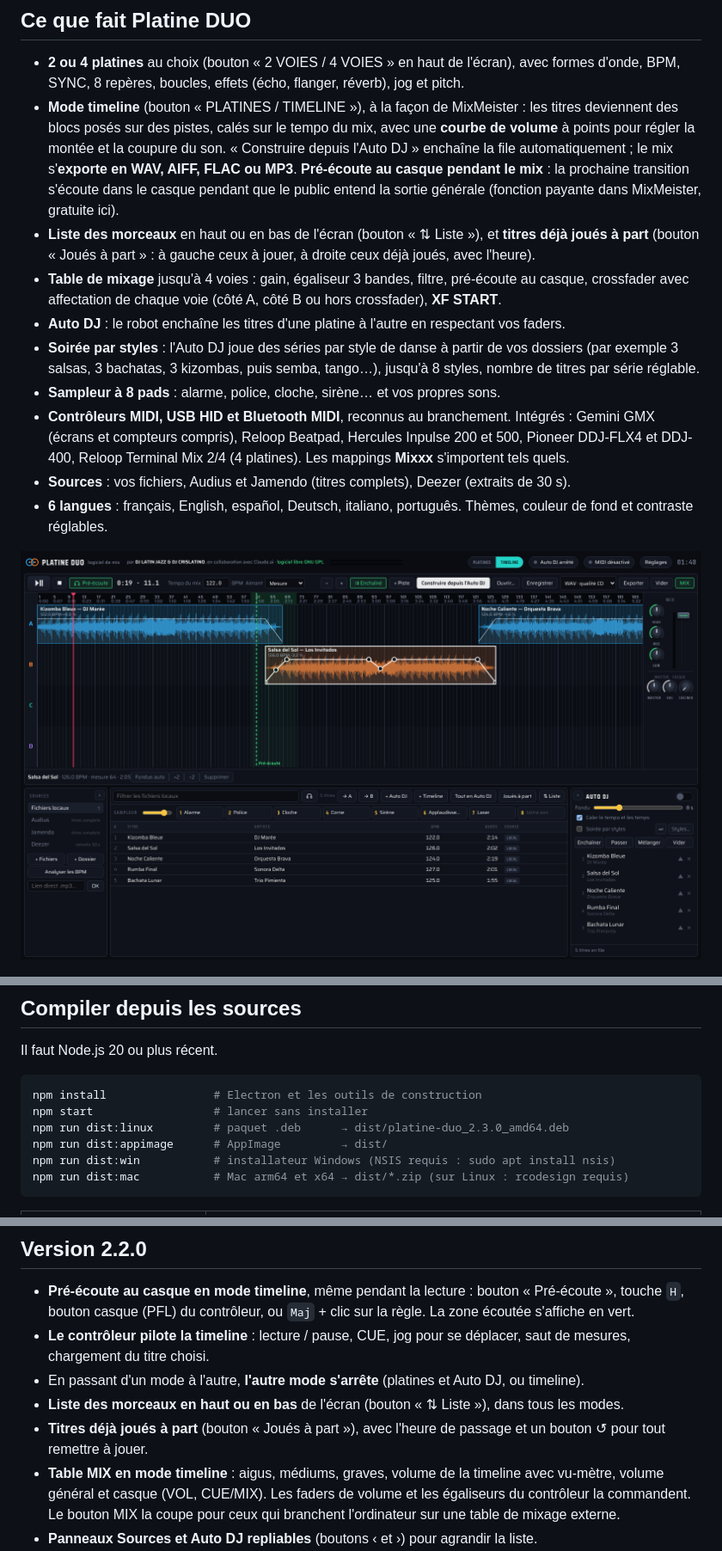
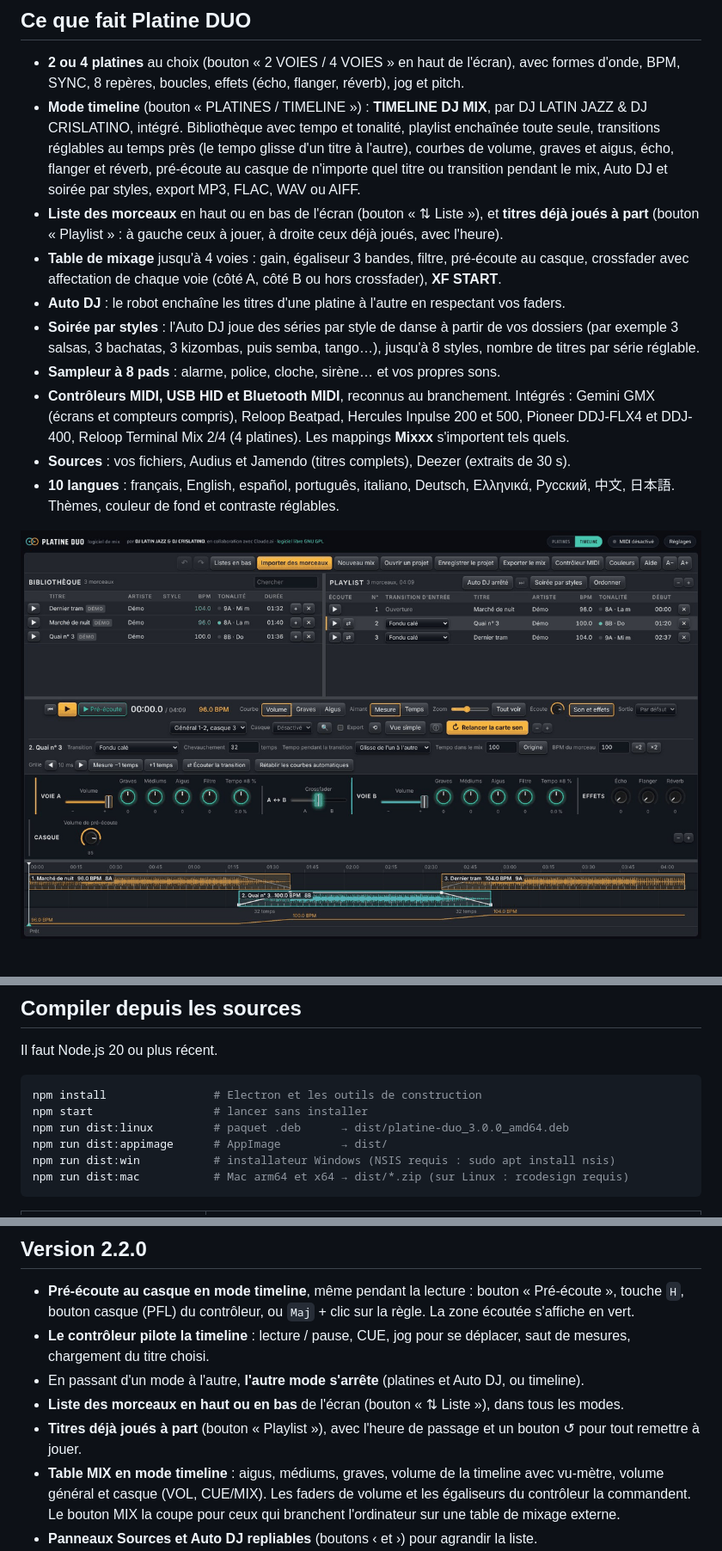
Before and after one commit to Deltapassion/Platine-Duo, a Markdown page: README.md, 3 parts joined by grey strips. Shown at 86% size. GitHub-like rendering; pictures changed too: docs/captures/timeline-fr.png.

````diff
--- a/README.md
+++ b/README.md
@@ -26,15 +28,15 @@ Free software licensed under the **GNU GPL version 2 or later**. Contact: deltap
 ## Ce que fait Platine DUO
 
 - **2 ou 4 platines** au choix (bouton « 2 VOIES / 4 VOIES » en haut de l'écran), avec formes d'onde, BPM, SYNC, 8 repères, boucles, effets (écho, flanger, réverb), jog et pitch.
-- **Mode timeline** (bouton « PLATINES / TIMELINE »), à la façon de MixMeister : les titres deviennent des blocs posés sur des pistes, calés sur le tempo du mix, avec une **courbe de volume** à points pour régler la montée et la coupure du son. « Construire depuis l'Auto DJ » enchaîne la file automatiquement ; le mix s'**exporte en WAV, AIFF, FLAC ou MP3**. **Pré-écoute au casque pendant le mix** : la prochaine transition s'écoute dans le casque pendant que le public entend la sortie générale (fonction payante dans MixMeister, gratuite ici).
-- **Liste des morceaux** en haut ou en bas de l'écran (bouton « ⇅ Liste »), et **titres déjà joués à part** (bouton « Joués à part » : à gauche ceux à jouer, à droite ceux déjà joués, avec l'heure).
+- **Mode timeline** (bouton « PLATINES / TIMELINE ») : **TIMELINE DJ MIX**, par DJ LATIN JAZZ & DJ CRISLATINO, intégré. Bibliothèque avec tempo et tonalité, playlist enchaînée toute seule, transitions réglables au temps près (le tempo glisse d'un titre à l'autre), courbes de volume, graves et aigus, écho, flanger et réverb, pré-écoute au casque de n'importe quel titre ou transition pendant le mix, Auto DJ et soirée par styles, export MP3, FLAC, WAV ou AIFF.
+- **Liste des morceaux** en haut ou en bas de l'écran (bouton « ⇅ Liste »), et **titres déjà joués à part** (bouton « Playlist » : à gauche ceux à jouer, à droite ceux déjà joués, avec l'heure).
 - **Table de mixage** jusqu'à 4 voies : gain, égaliseur 3 bandes, filtre, pré-écoute au casque, crossfader avec affectation de chaque voie (côté A, côté B ou hors crossfader), **XF START**.
 - **Auto DJ** : le robot enchaîne les titres d'une platine à l'autre en respectant vos faders.
 - **Soirée par styles** : l'Auto DJ joue des séries par style de danse à partir de vos dossiers (par exemple 3 salsas, 3 bachatas, 3 kizombas, puis semba, tango…), jusqu'à 8 styles, nombre de titres par série réglable.
 - **Sampleur à 8 pads** : alarme, police, cloche, sirène… et vos propres sons.
 - **Contrôleurs MIDI, USB HID et Bluetooth MIDI**, reconnus au branchement. Intégrés : Gemini GMX (écrans et compteurs compris), Reloop Beatpad, Hercules Inpulse 200 et 500, Pioneer DDJ-FLX4 et DDJ-400, Reloop Terminal Mix 2/4 (4 platines). Les mappings **Mixxx** s'importent tels quels.
 - **Sources** : vos fichiers, Audius et Jamendo (titres complets), Deezer (extraits de 30 s).
-- **6 langues** : français, English, español, Deutsch, italiano, português. Thèmes, couleur de fond et contraste réglables.
+- **10 langues** : français, English, español, português, italiano, Deutsch, Ελληνικά, Русский, 中文, 日本語. Thèmes, couleur de fond et contraste réglables.
 
 ![Mode timeline](docs/captures/timeline-fr.png)
 
@@ -88,7 +90,7 @@ Il faut Node.js 20 ou plus récent.
 ```bash
 npm install                # Electron et les outils de construction
 npm start                  # lancer sans installer
-npm run dist:linux         # paquet .deb      → dist/platine-duo_2.3.0_amd64.deb
+npm run dist:linux         # paquet .deb      → dist/platine-duo_3.0.0_amd64.deb
 npm run dist:appimage      # AppImage         → dist/
 npm run dist:win           # installateur Windows (NSIS requis : sudo apt install nsis)
 npm run dist:mac           # Mac arm64 et x64 → dist/*.zip (sur Linux : rcodesign requis)
@@ -116,7 +132,7 @@ npm run dist:mac           # Mac arm64 et x64 → dist/*.zip (sur Linux : rcodes
 - **Le contrôleur pilote la timeline** : lecture / pause, CUE, jog pour se déplacer, saut de mesures, chargement du titre choisi.
 - En passant d'un mode à l'autre, **l'autre mode s'arrête** (platines et Auto DJ, ou timeline).
 - **Liste des morceaux en haut ou en bas** de l'écran (bouton « ⇅ Liste »), dans tous les modes.
-- **Titres déjà joués à part** (bouton « Joués à part »), avec l'heure de passage et un bouton ↺ pour tout remettre à jouer.
+- **Titres déjà joués à part** (bouton « Playlist »), avec l'heure de passage et un bouton ↺ pour tout remettre à jouer.
 - **Table MIX en mode timeline** : aigus, médiums, graves, volume de la timeline avec vu-mètre, volume général et casque (VOL, CUE/MIX). Les faders de volume et les égaliseurs du contrôleur la commandent. Le bouton MIX la coupe pour ceux qui branchent l'ordinateur sur une table de mixage externe.
 - **Panneaux Sources et Auto DJ repliables** (boutons ‹ et ›) pour agrandir la liste.
 - Mode timeline : par DJ LATIN JAZZ & DJ CRISLATINO.
````
Also changed, not shown: other parts of README.md (+25 -9 lines), docs/PUBLIER.md (+22 -14 lines), docs/assets/ecran-timeline-en.jpg, docs/assets/ecran-timeline.jpg, docs/captures/timeline-en.png, 11 other files.
